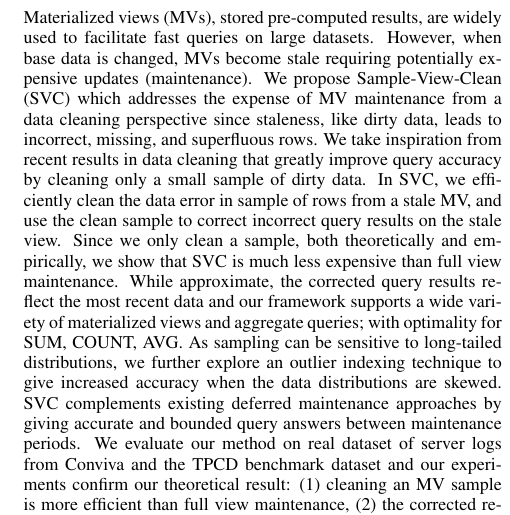
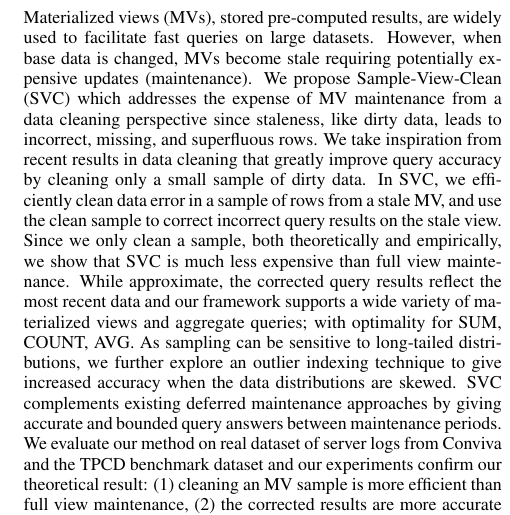
Before and after one commit to sjyk/sampleclean-matview, a LaTeX paper (outline.tex): part of one column of page 1 of 13, cut so that both start at the same text. Compiled offline with pdfLaTeX.

Commit message:
Forgot to save

```diff
--- a/outline.tex
+++ b/outline.tex
@@ -139,7 +139,7 @@ We propose \svcfull (\svc) which addresses the expense of MV maintenance from a
 We take inspiration from recent results in data cleaning that greatly improve query accuracy by cleaning only a small sample of dirty data.
 %In the Big Data era when new data arrives at an increasingly fast rate, maintaining materialized views can be costly.
 %Due to this cost, maintenance is often deferred to a later time, but at the new cost of returning inaccurate query results on stale views.
-In \svc, we efficiently clean the data error in sample of rows from a stale MV, and use the clean sample to correct incorrect query results on the stale view.
+In \svc, we efficiently clean data error in a sample of rows from a stale MV, and use the clean sample to correct incorrect query results on the stale view.
 Since we only clean a sample, both theoretically and empirically, we show that \svc is much less expensive than full view maintenance.
 While approximate, the corrected query results reflect the most recent data and our framework supports a wide variety of materialized views and aggregate queries; with optimality for SUM, COUNT, AVG.
 %This requires an analysis of the view maintenace procedure to efficiently maintain only a sample of a view.
```
